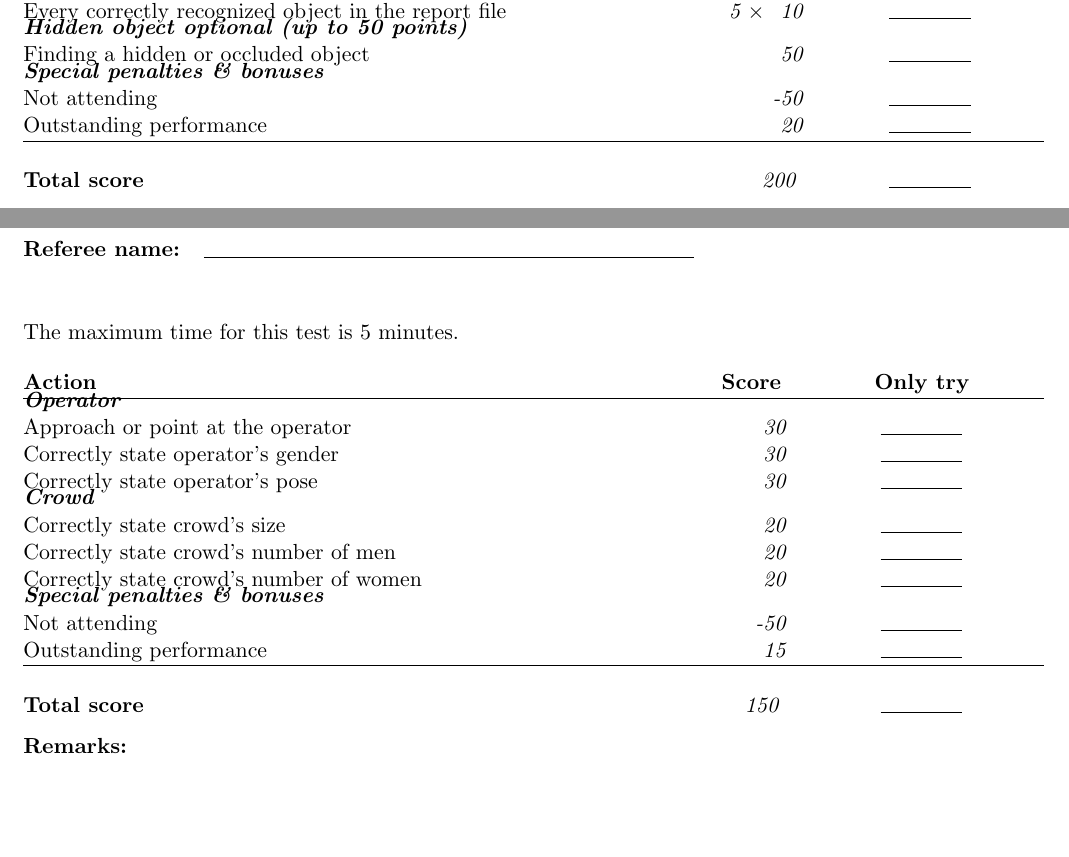
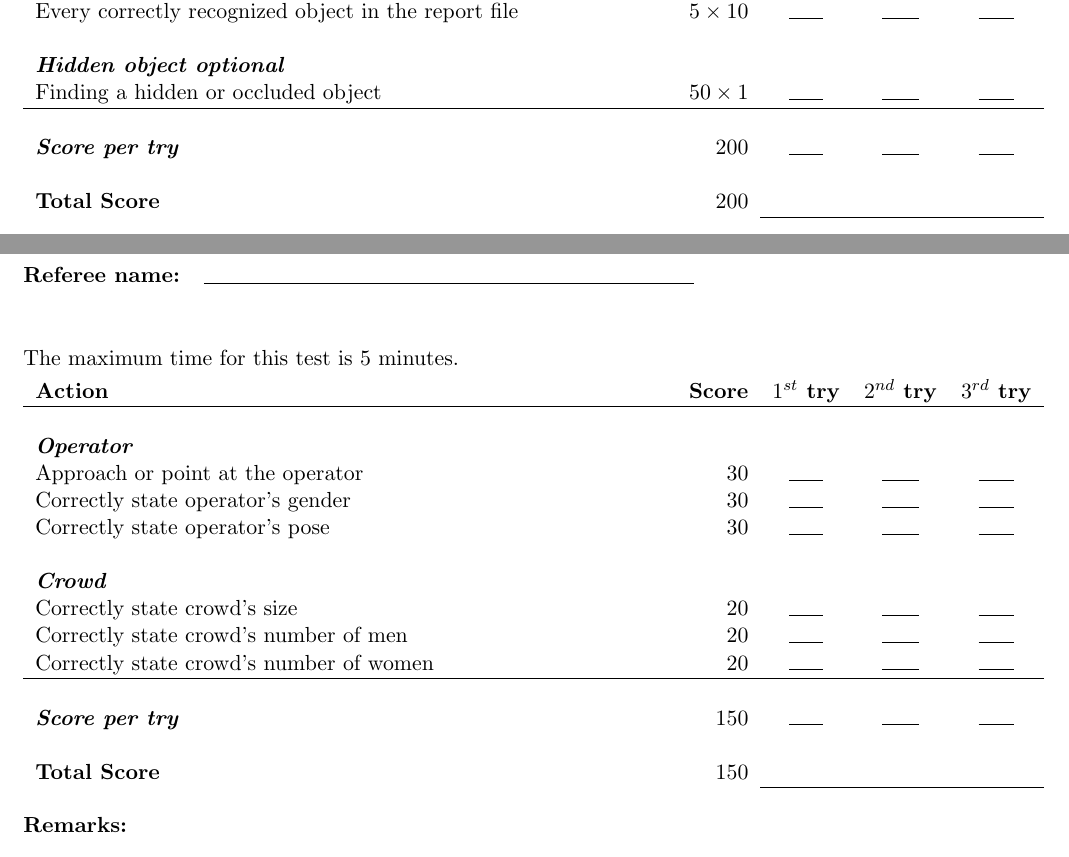
Before and after one commit to RoboCupAtHome/RuleBook, a LaTeX book (score_sheets.tex, which reads scoresheets/Manipulation.tex, scoresheets/Navigation.tex, scoresheets/PersonRecognition.tex): two parts of pages 5 and 7 of 14, joined at a grey line, cut so that both start at the same text. Compiled offline with pdfLaTeX.

Commit message:
Fixed scoresheets (Navigation)

```diff
--- a/scoresheets/Manipulation.tex
+++ b/scoresheets/Manipulation.tex
@@ -1,23 +1,28 @@
 
 The maximum time for this test is 3 minutes.
 
-\begin{scorelist}
 
-	\scoreheading{Grasping objects}
-	\scoreitem[5]{10}{Grasping any object (and successfully lifting it up to at least 5 cm for more than 10 second)}
+\begin{tabularx}{\textwidth}{X r c c c }
 
-	\scoreheading{Placing objects}
-	\scoreitem[5]{10}{Placing any object (safely and the objects stands still for more than 10 second)}
+	\textbf{Action} & \textbf{Score} & \textbf{$1^{st}$ try} & \textbf{$2^{nd}$ try} & \textbf{$3^{rd}$ try} \\ \hline
+	& & & & \\
+	\textit{\textbf{Grasping objects}} \\
+	Grasping any object (and successfully lifting it up to at least 5 cm for more than 10 second) & $5 \times 10$ & \hrulefill & \hrulefill & \hrulefill \\
+	& & & & \\
+	\textit{\textbf{Placing objects}} \\
+	Placing any object (safely and the objects stands still for more than 10 second) & $5 \times 10$ & \hrulefill & \hrulefill & \hrulefill \\
+	& & & & \\
+	\textit{\textbf{Recognizing objects}} \\
+	Every correctly recognized object in the report file & $5 \times 10$ & \hrulefill & \hrulefill & \hrulefill \\
+	& & & & \\
+	\textit{\textbf{Hidden object optional}} \\
+	Finding a hidden or occluded object & $50 \times 1$ & \hrulefill & \hrulefill & \hrulefill \\ \hline
+	& & & & \\
+	\textit{\textbf{Score per try}} & $200$ & \hrulefill & \hrulefill & \hrulefill \\
+	& & & & \\
+	\textbf{Total Score} & $200$ & & & \\ \cline{3-5}
 
-	\scoreheading{Recognizing objects}
-	\scoreitem[5]{10}{Every correctly recognized object in the report file}
-
-	\scoreheading{Hidden object optional (up to 50 points)}
-	\scoreitem{50}{Finding a hidden or occluded object}
-
-	%\setTotalScore{200}
-\end{scorelist}
-
+\end{tabularx}\\
 
 \footnotetext{The minimum and maximum distance of the objects in the shelf is still being discussed. This value may change. }
 
--- a/scoresheets/Navigation.tex
+++ b/scoresheets/Navigation.tex
@@ -5 +5,2 @@ The maximum time for this test is 5 minutes.
 
+	\textbf{Action} & \textbf{Score} & \textbf{$1^{st}$ try} & \textbf{$2^{nd}$ try} & \textbf{$3^{rd}$ try} \\ \hline
@@ -8,0 +30 @@ The maximum time for this test is 5 minutes.
+	\textit{\textbf{Score per try}} & $200$ & \hrulefill & \hrulefill & \hrulefill \\
--- a/scoresheets/PersonRecognition.tex
+++ b/scoresheets/PersonRecognition.tex
@@ -1,18 +1,24 @@
 The maximum time for this test is 5 minutes.
 
-\begin{scorelist}
+\begin{tabularx}{\textwidth}{X r c c c }
 
-	\scoreheading{Operator}
-	\scoreitem{30}{Approach or point at the operator}
-	\scoreitem{30}{Correctly state operator's gender}
-	\scoreitem{30}{Correctly state operator's pose}
+	\textbf{Action} & \textbf{Score} & \textbf{$1^{st}$ try} & \textbf{$2^{nd}$ try} & \textbf{$3^{rd}$ try} \\ \hline
+	& & & & \\
+	\textit{\textbf{Operator}} \\
+	Approach or point at the operator & $30$ & \hrulefill & \hrulefill & \hrulefill \\
+	Correctly state operator's gender & $30$ & \hrulefill & \hrulefill & \hrulefill \\
+	Correctly state operator's pose & $30$ & \hrulefill & \hrulefill & \hrulefill \\
+	& & & & \\
+	\textit{\textbf{Crowd}} \\
+	Correctly state crowd's size & $20$ & \hrulefill & \hrulefill & \hrulefill \\
+	Correctly state crowd's number of men & $20$ & \hrulefill & \hrulefill & \hrulefill \\
+	Correctly state crowd's number of women & $20$ & \hrulefill & \hrulefill & \hrulefill \\ \hline
+	& & & & \\
+	\textit{\textbf{Score per try}} & $150$ & \hrulefill & \hrulefill & \hrulefill \\
+	& & & & \\
+	\textbf{Total Score} & $150$ & & & \\ \cline{3-5}
 
-	\scoreheading{Crowd}
-	\scoreitem{20}{Correctly state crowd's size}
-	\scoreitem{20}{Correctly state crowd's number of men}
-	\scoreitem{20}{Correctly state crowd's number of women}
-
-\end{scorelist}
+\end{tabularx}\\
 
 
 % Local Variables:
```
Also changed, not shown: scoresheets/Navigation.tex (48 more changed lines).
